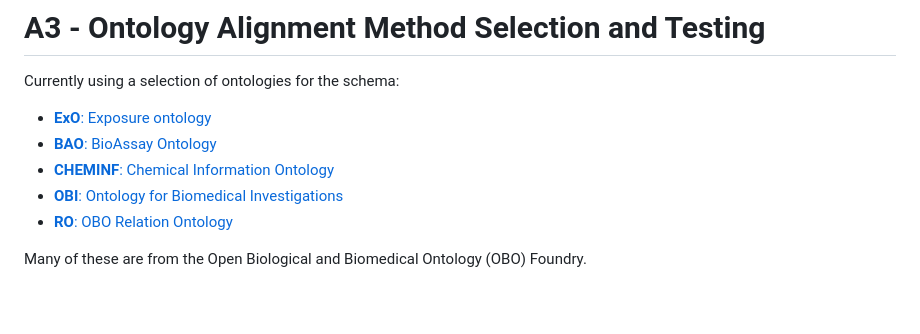
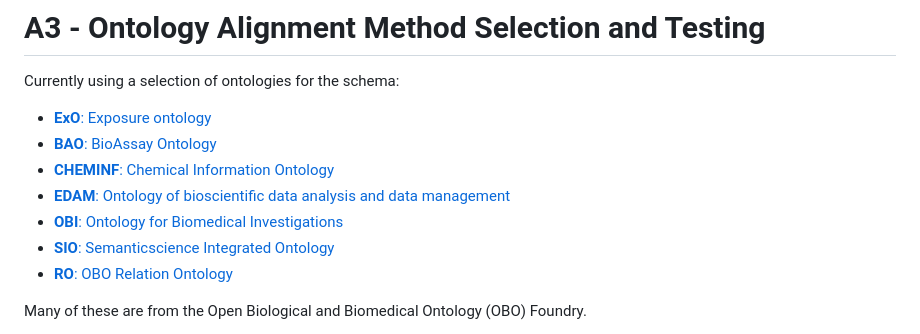
Before and after one commit to biobricks-ai/biobricks-okg, a Markdown page: report/2024-01-15/report.md, the part around the change. GitHub-like rendering; blank space fills up the shorter version.

Commit message:
Add more used ontologies to report

```diff
--- a/report/2024-01-15/report.md
+++ b/report/2024-01-15/report.md
@@ -10,7 +10,9 @@ Currently using a selection of ontologies for the schema:
  - [__ExO__: Exposure ontology](https://purl.bioontology.org/ontology/EXO)
  - [__BAO__: BioAssay Ontology](https://purl.bioontology.org/ontology/BAO)
  - [__CHEMINF__: Chemical Information Ontology](https://purl.bioontology.org/ontology/CHEMINF)
+ - [__EDAM__: Ontology of bioscientific data analysis and data management](https://purl.bioontology.org/ontology/EDAM)
  - [__OBI__: Ontology for Biomedical Investigations](https://purl.bioontology.org/ontology/OBI)
+ - [__SIO__: Semanticscience Integrated Ontology](https://purl.bioontology.org/ontology/SIO)
  - [__RO__: OBO Relation Ontology](https://purl.bioontology.org/ontology/OBOREL)
 
 Many of these are from the Open Biological and Biomedical Ontology (OBO) Foundry.
```
